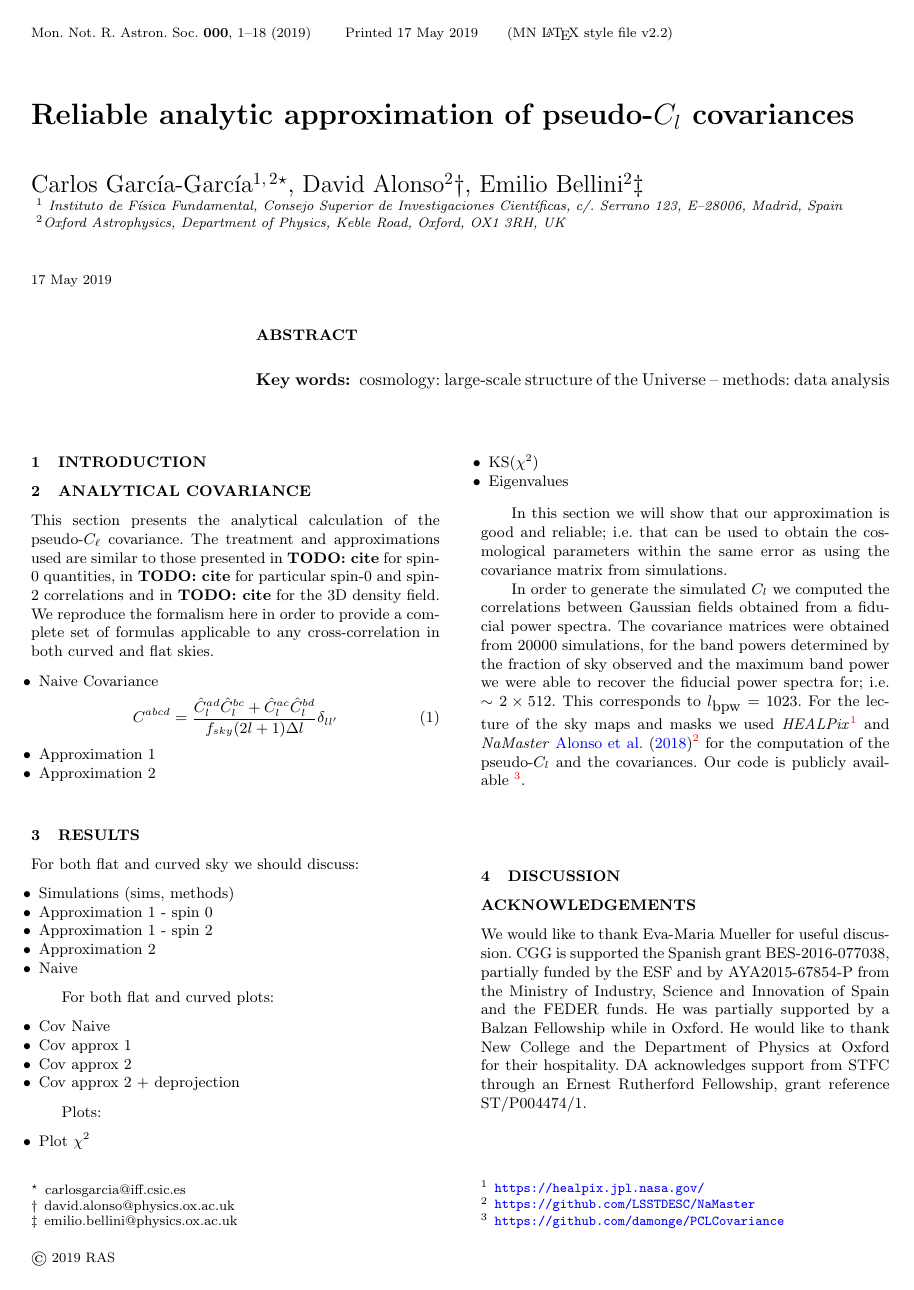
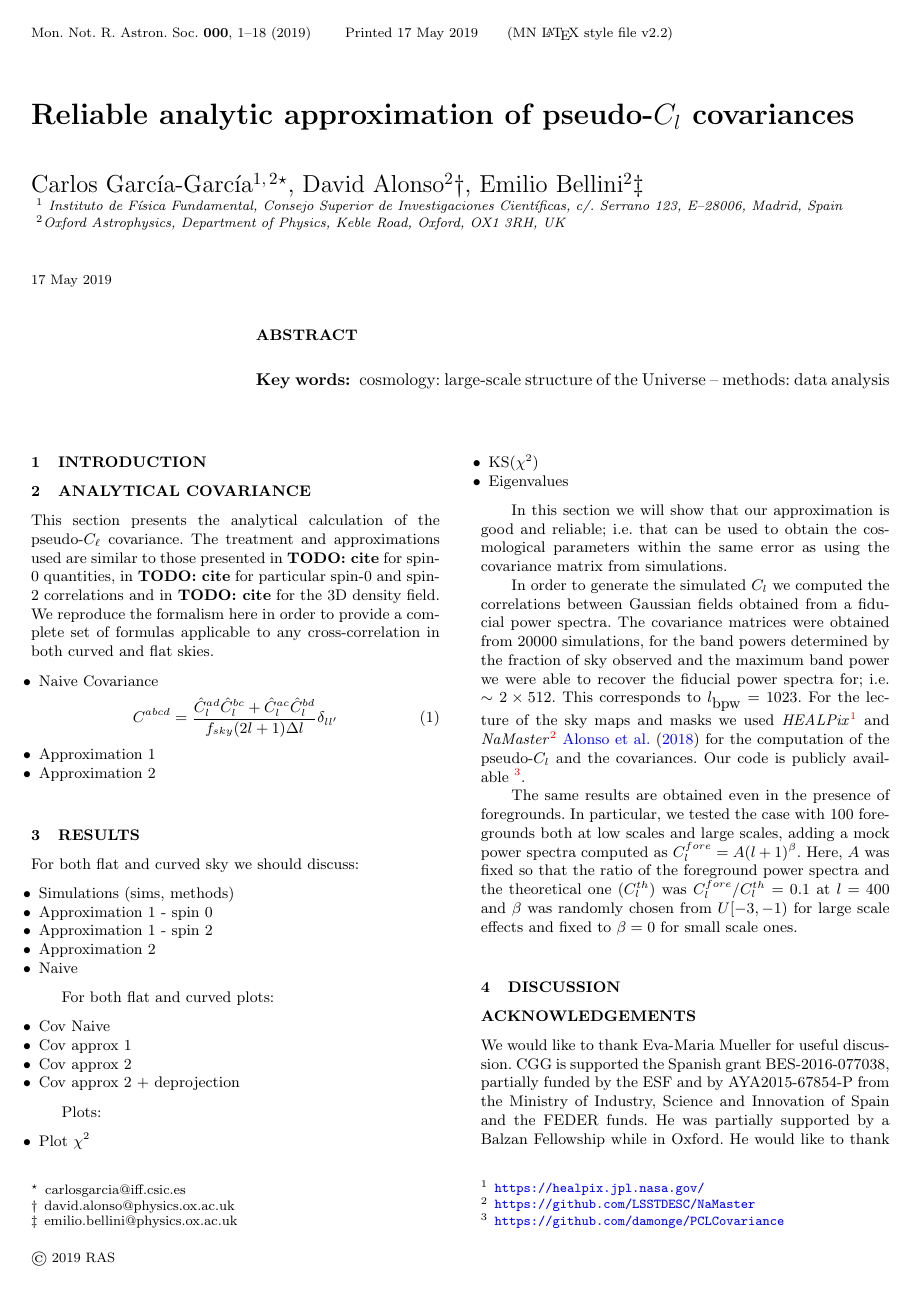
Before and after one commit to damonge/PCLCovariance, a LaTeX paper (draft/paper.tex): page 1 of 2. Compiled offline with pdfLaTeX; a LaTeX package or settings file that is missing is left out.

Commit message:
added paragraph about foregrounds

```diff
--- a/draft/paper.tex
+++ b/draft/paper.tex
@@ -118,9 +118,18 @@ recover the fiducial power spectra for; i.e. $\sim 2 \times 512$. This
 corresponds to $l_{\mbox{bpw}} = 1023$. For the lecture of the sky maps and
 masks we used \textit{HEALPix}\footnote{\url{https://healpix.jpl.nasa.gov/}}
 and
-\textit{NaMaster}~\cite{2018arXiv180909603A}\footnote{\url{https://github.com/LSSTDESC/NaMaster}}
+\textit{NaMaster}\footnote{\url{https://github.com/LSSTDESC/NaMaster}}~\cite{2018arXiv180909603A}
 for the computation of the pseudo-$\cl$ and the covariances. Our code is
 publicly available~\footnote{\url{https://github.com/damonge/PCLCovariance}}.
+
+The same results are obtained even in the presence of foregrounds. In
+particular, we tested the case with 100 foregrounds both at low scales and
+large scales, adding a mock power spectra computed as $\clf = A (l +
+1)^{\beta}$. Here, $A$ was fixed so that the ratio of the foreground power
+spectra and the theoretical one ($\clth$) was $\clf/\clth = 0.1$ at $l=400$
+and $\beta$ was randomly chosen from $U[-3, -1)$ for large scale effects and
+fixed to $\beta = 0$ for small scale ones.
+
 
 
 
```
